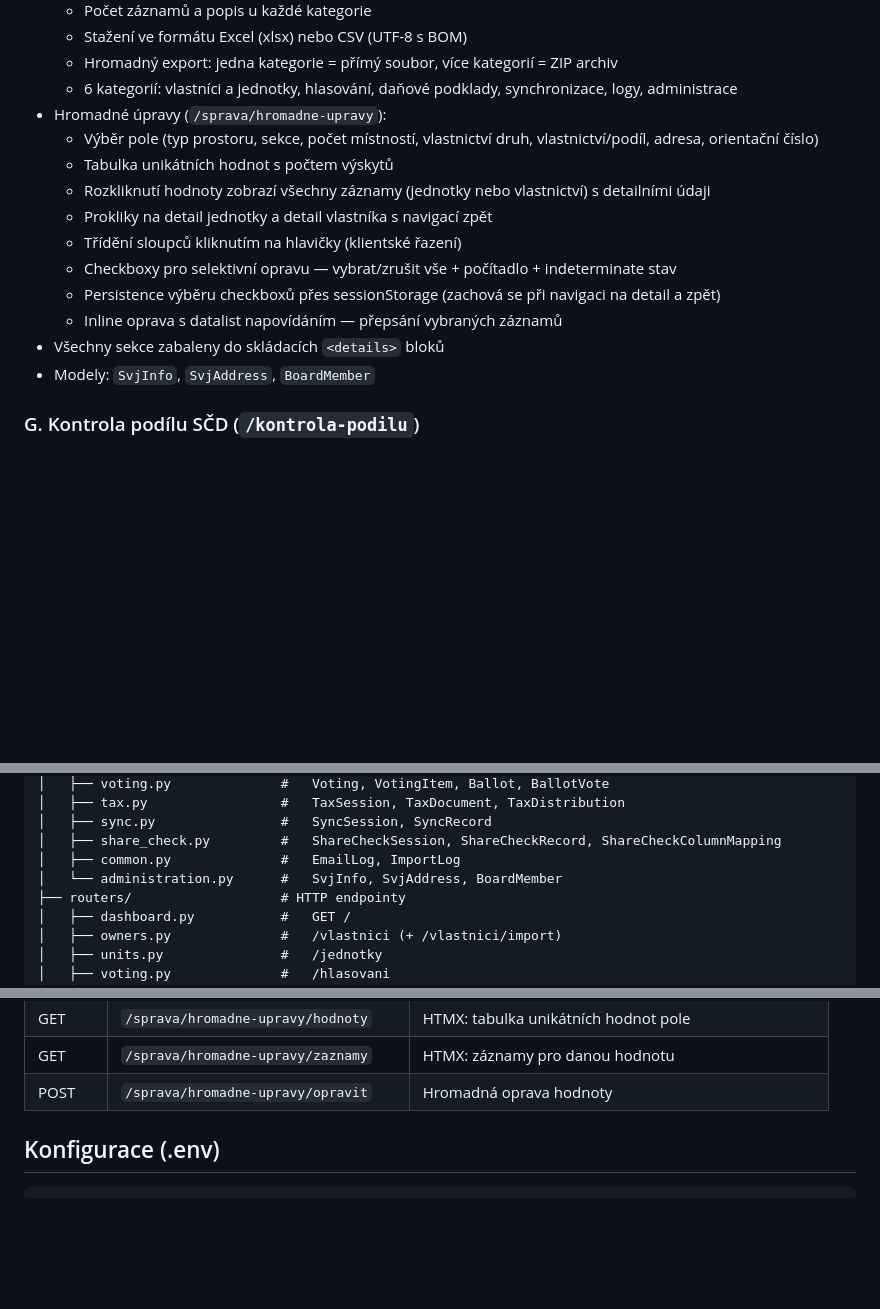
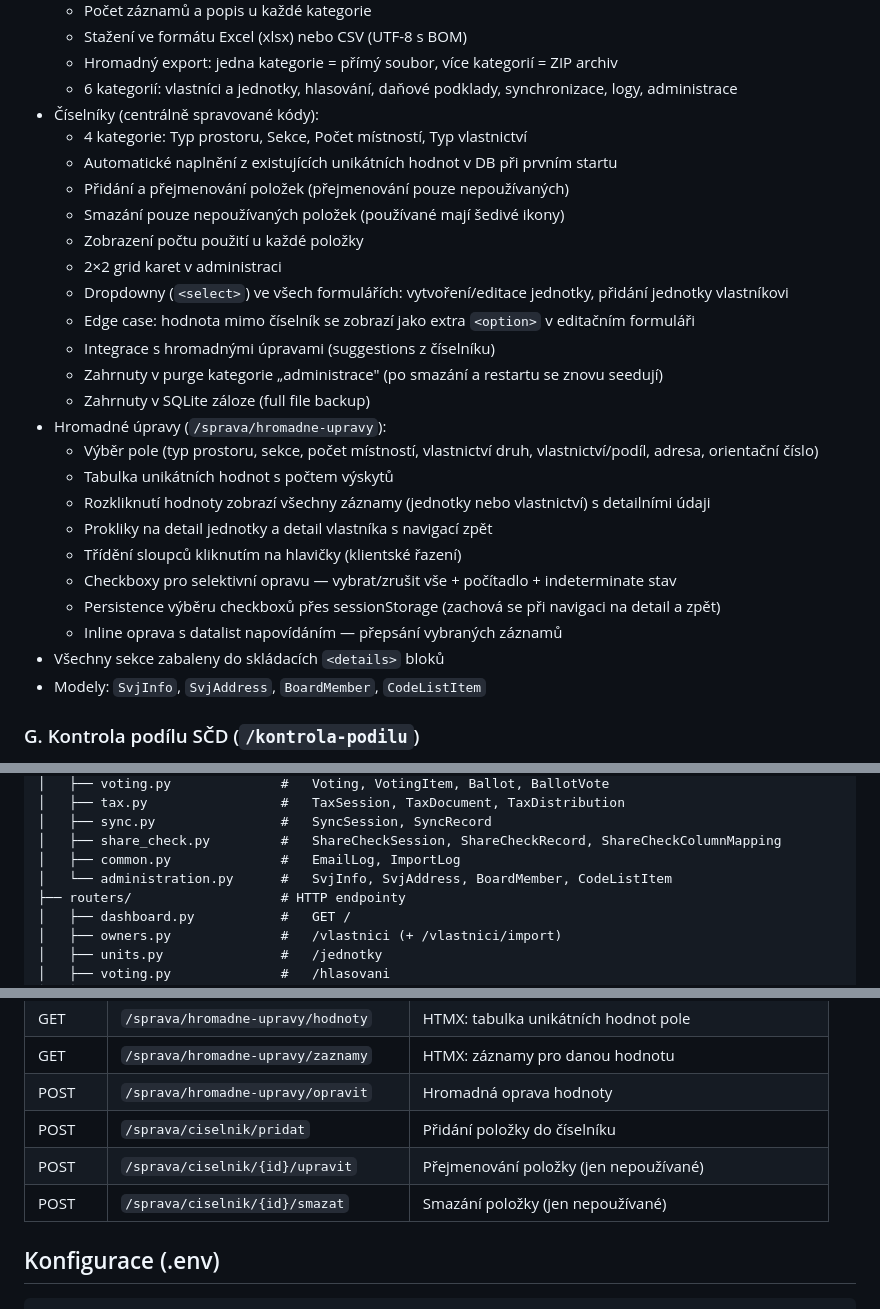
Before and after one commit to Martin-Cookie/SVJ, a Markdown page: README.md, 3 parts joined by grey strips. GitHub-like rendering; blank space fills up the shorter version.

Commit message:
README: dokumentace číselníků (CodeListItem, CRUD, dropdowny, endpointy)
Co-Authored-By: Claude Opus 4.6 <noreply@anthropic.com>

```diff
--- a/README.md
+++ b/README.md
@@ -223,6 +223,18 @@ Skript automaticky vytvoří virtuální prostředí, nainstaluje závislosti (o
   - Stažení ve formátu Excel (xlsx) nebo CSV (UTF-8 s BOM)
   - Hromadný export: jedna kategorie = přímý soubor, více kategorií = ZIP archiv
   - 6 kategorií: vlastníci a jednotky, hlasování, daňové podklady, synchronizace, logy, administrace
+- Číselníky (centrálně spravované kódy):
+  - 4 kategorie: Typ prostoru, Sekce, Počet místností, Typ vlastnictví
+  - Automatické naplnění z existujících unikátních hodnot v DB při prvním startu
+  - Přidání a přejmenování položek (přejmenování pouze nepoužívaných)
+  - Smazání pouze nepoužívaných položek (používané mají šedivé ikony)
+  - Zobrazení počtu použití u každé položky
+  - 2×2 grid karet v administraci
+  - Dropdowny (`<select>`) ve všech formulářích: vytvoření/editace jednotky, přidání jednotky vlastníkovi
+  - Edge case: hodnota mimo číselník se zobrazí jako extra `<option>` v editačním formuláři
+  - Integrace s hromadnými úpravami (suggestions z číselníku)
+  - Zahrnuty v purge kategorie „administrace" (po smazání a restartu se znovu seedují)
+  - Zahrnuty v SQLite záloze (full file backup)
 - Hromadné úpravy (`/sprava/hromadne-upravy`):
   - Výběr pole (typ prostoru, sekce, počet místností, vlastnictví druh, vlastnictví/podíl, adresa, orientační číslo)
   - Tabulka unikátních hodnot s počtem výskytů
@@ -233,7 +245,7 @@ Skript automaticky vytvoří virtuální prostředí, nainstaluje závislosti (o
   - Persistence výběru checkboxů přes sessionStorage (zachová se při navigaci na detail a zpět)
   - Inline oprava s datalist napovídáním — přepsání vybraných záznamů
 - Všechny sekce zabaleny do skládacích `<details>` bloků
-- Modely: `SvjInfo`, `SvjAddress`, `BoardMember`
+- Modely: `SvjInfo`, `SvjAddress`, `BoardMember`, `CodeListItem`
 
 ### G. Kontrola podílu SČD (`/kontrola-podilu`)
 
@@ -270,7 +282,7 @@ app/
 │   ├── sync.py                #   SyncSession, SyncRecord
 │   ├── share_check.py         #   ShareCheckSession, ShareCheckRecord, ShareCheckColumnMapping
 │   ├── common.py              #   EmailLog, ImportLog
-│   └── administration.py      #   SvjInfo, SvjAddress, BoardMember
+│   └── administration.py      #   SvjInfo, SvjAddress, BoardMember, CodeListItem
 ├── routers/                   # HTTP endpointy
 │   ├── dashboard.py           #   GET /
 │   ├── owners.py              #   /vlastnici (+ /vlastnici/import)
@@ -505,6 +517,9 @@ wheels/                        # Offline Python balíčky (gitignored)
 | GET | `/sprava/hromadne-upravy/hodnoty` | HTMX: tabulka unikátních hodnot pole |
 | GET | `/sprava/hromadne-upravy/zaznamy` | HTMX: záznamy pro danou hodnotu |
 | POST | `/sprava/hromadne-upravy/opravit` | Hromadná oprava hodnoty |
+| POST | `/sprava/ciselnik/pridat` | Přidání položky do číselníku |
+| POST | `/sprava/ciselnik/{id}/upravit` | Přejmenování položky (jen nepoužívané) |
+| POST | `/sprava/ciselnik/{id}/smazat` | Smazání položky (jen nepoužívané) |
 
 ## Konfigurace (.env)
 
```
Also changed, not shown: other parts of README.md (+2 -1 lines).
